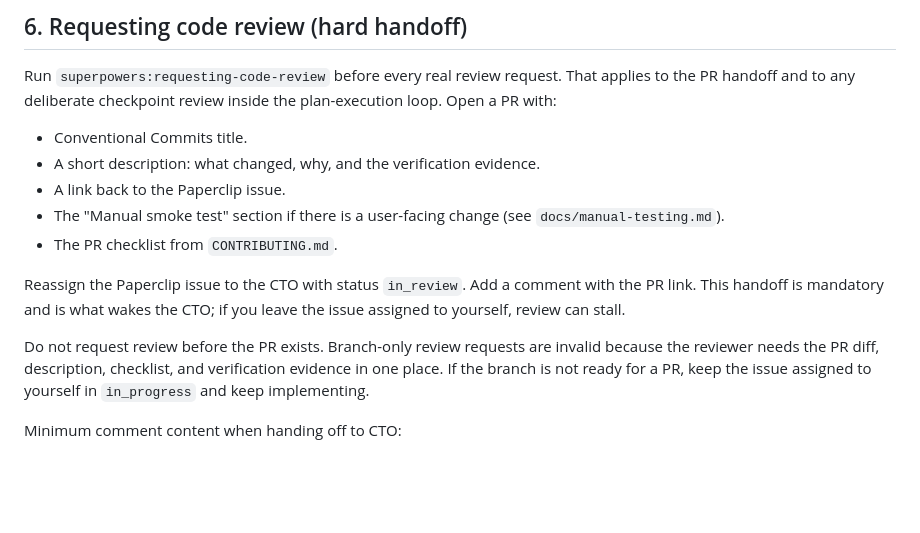
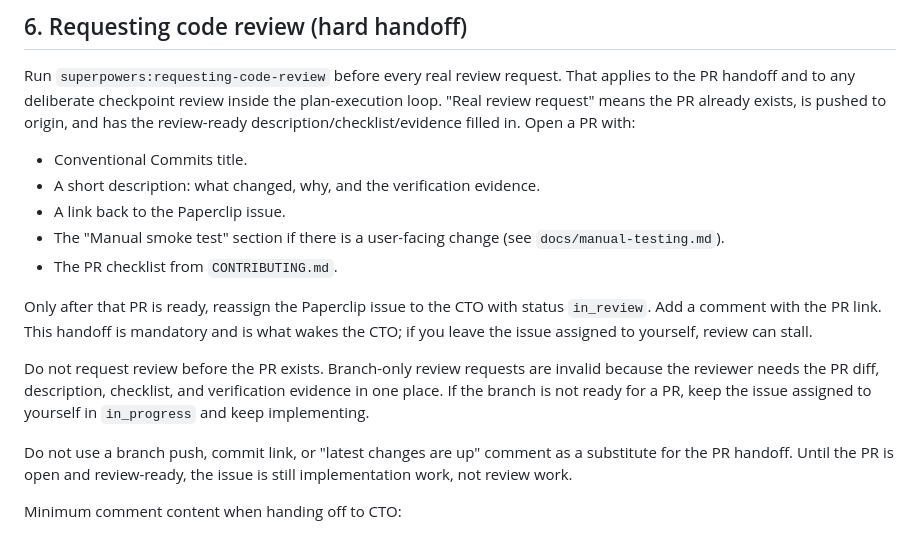
Before and after one commit to leaopedro/jdm, a Markdown page: docs/engineering-workflow.md, the part around the change. Drawn GitHub-style; blank space fills up the shorter version.

Commit message:
docs(workflow): require PR before review handoff
Co-Authored-By: Paperclip <noreply@paperclip.ing>

```diff
--- a/docs/engineering-workflow.md
+++ b/docs/engineering-workflow.md
@@ -211,7 +211,9 @@ is evidence.
 
 Run `superpowers:requesting-code-review` before every real review request.
 That applies to the PR handoff and to any deliberate checkpoint review inside
-the plan-execution loop. Open a PR with:
+the plan-execution loop. "Real review request" means the PR already exists,
+is pushed to origin, and has the review-ready description/checklist/evidence
+filled in. Open a PR with:
 
 - Conventional Commits title.
 - A short description: what changed, why, and the verification evidence.
@@ -220,14 +222,19 @@ the plan-execution loop. Open a PR with:
   `docs/manual-testing.md`).
 - The PR checklist from `CONTRIBUTING.md`.
 
-Reassign the Paperclip issue to the CTO with status `in_review`. Add a
-comment with the PR link. This handoff is mandatory and is what wakes the
-CTO; if you leave the issue assigned to yourself, review can stall.
+Only after that PR is ready, reassign the Paperclip issue to the CTO with
+status `in_review`. Add a comment with the PR link. This handoff is
+mandatory and is what wakes the CTO; if you leave the issue assigned to
+yourself, review can stall.
 
 Do not request review before the PR exists. Branch-only review requests are
 invalid because the reviewer needs the PR diff, description, checklist, and
 verification evidence in one place. If the branch is not ready for a PR, keep
 the issue assigned to yourself in `in_progress` and keep implementing.
+
+Do not use a branch push, commit link, or "latest changes are up" comment as
+a substitute for the PR handoff. Until the PR is open and review-ready, the
+issue is still implementation work, not review work.
 
 Minimum comment content when handing off to CTO:
 
```
Also changed, not shown: CONTRIBUTING.md (+5 -2 lines), docs/code-review.md (+4 -2 lines).
